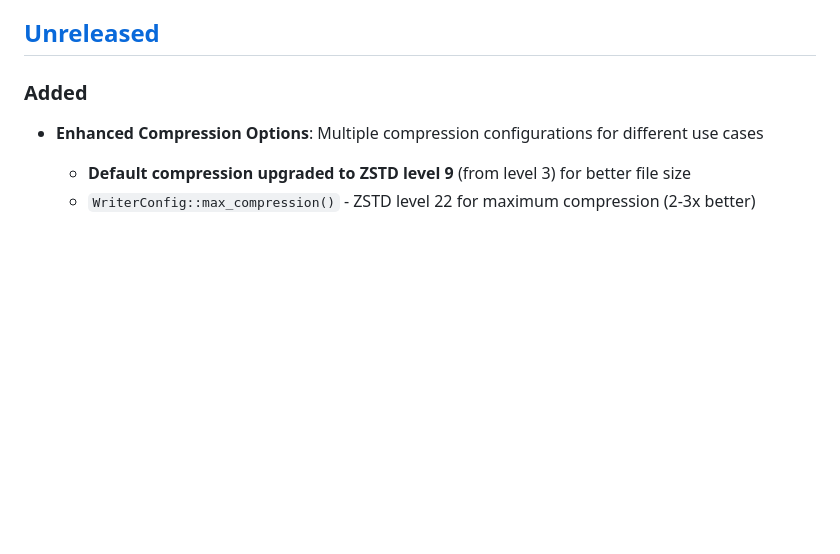
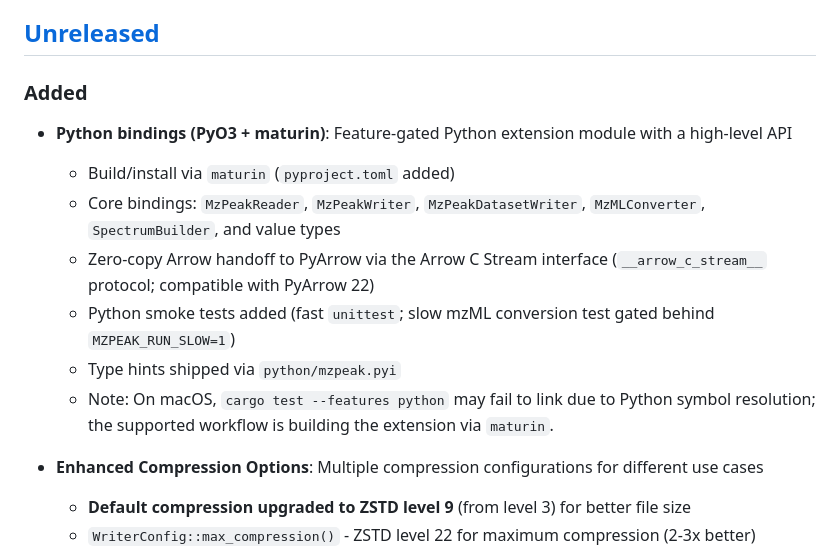
Before and after one commit to filiprumenovski/mzpeak-rs, a Markdown page: CHANGELOG.md, the part around one of its changes. Drawn GitHub-style; blank space fills up the shorter version.

Commit message:
Update changelog for Python bindings

```diff
--- a/CHANGELOG.md
+++ b/CHANGELOG.md
@@ -8,6 +8,14 @@ and this project adheres to [Semantic Versioning](https://semver.org/spec/v2.0.0
 ## [Unreleased]
 
 ### Added
+
+- **Python bindings (PyO3 + maturin)**: Feature-gated Python extension module with a high-level API
+  - Build/install via `maturin` (`pyproject.toml` added)
+  - Core bindings: `MzPeakReader`, `MzPeakWriter`, `MzPeakDatasetWriter`, `MzMLConverter`, `SpectrumBuilder`, and value types
+  - Zero-copy Arrow handoff to PyArrow via the Arrow C Stream interface (`__arrow_c_stream__` protocol; compatible with PyArrow 22)
+  - Python smoke tests added (fast `unittest`; slow mzML conversion test gated behind `MZPEAK_RUN_SLOW=1`)
+  - Type hints shipped via `python/mzpeak.pyi`
+  - Note: On macOS, `cargo test --features python` may fail to link due to Python symbol resolution; the supported workflow is building the extension via `maturin`.
 
 - **Enhanced Compression Options**: Multiple compression configurations for different use cases
   - **Default compression upgraded to ZSTD level 9** (from level 3) for better file size
```
Also changed, not shown: other parts of CHANGELOG.md (+3 -3 lines).
